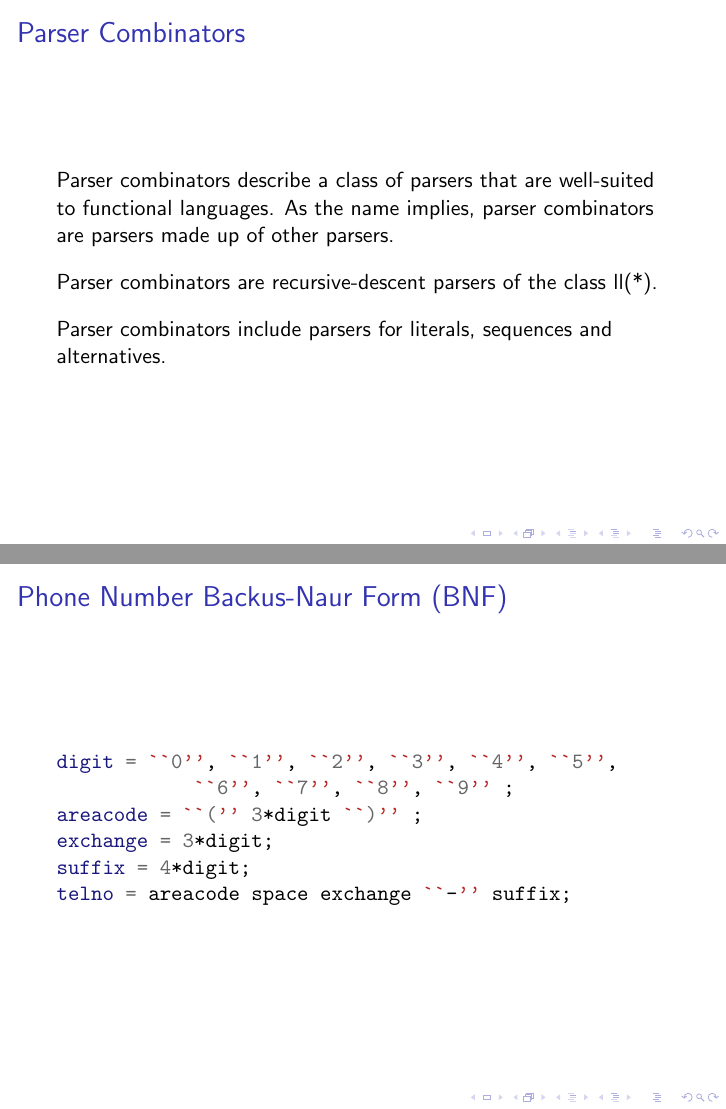
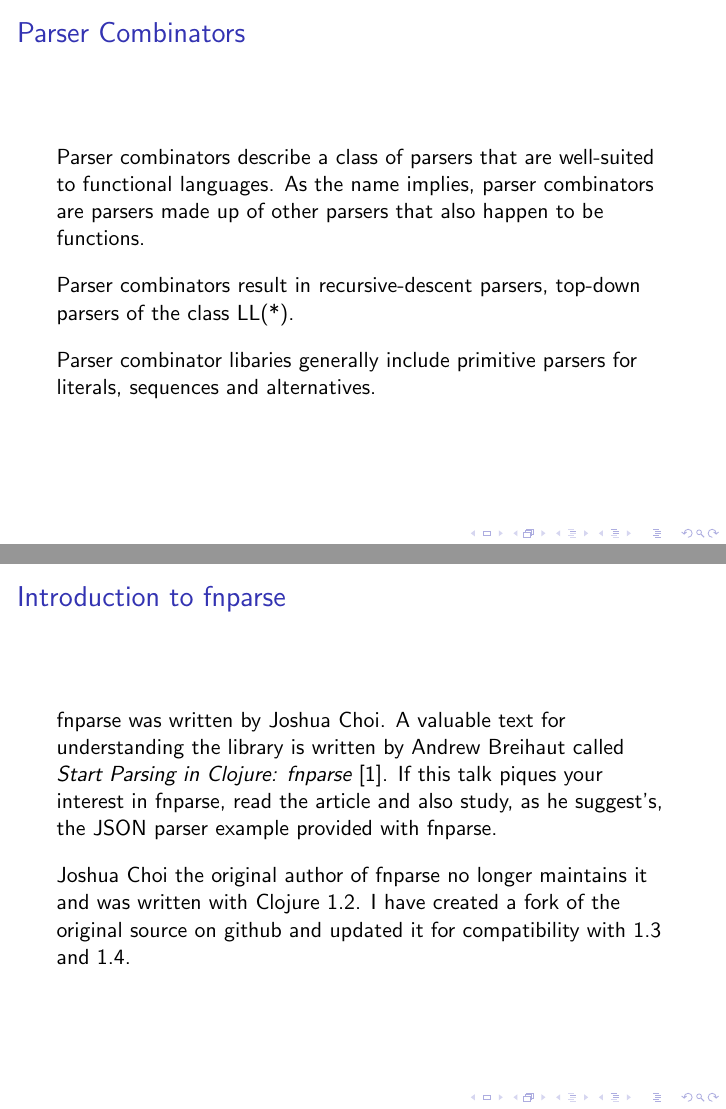
Before and after one commit to John-Poplett/parseathon, LaTeX slides (Parseathon.tex): pages 4 and 7 of 14 before the commit and pages 4 and 8 of 17 after it, joined at a grey line. Compiled offline with pdfLaTeX.

Commit message:
Progress on slides, examples
Signed-off-by: John Poplett <john.poplett@acm.org>

```diff
--- a/Parseathon.tex
+++ b/Parseathon.tex
@@ -52,20 +57,41 @@
 
   Parser combinators describe a class of parsers that are well-suited
   to functional languages. As the name implies, parser combinators are
-  parsers made up of other parsers.
+  parsers made up of other parsers that also happen to be functions.
 
-  Parser combinators are recursive-descent parsers of the class ll(*).
+  Parser combinators result in recursive-descent parsers, top-down
+  parsers of the class \href{http://en.wikipedia.org/wiki/LL_parser}{LL}(*).
 
-  Parser combinators include parsers for literals, sequences and
-  alternatives.
+  Parser combinator libaries generally include primitive parsers for
+  literals, sequences and alternatives.
 
 \end{frame}
 
 \begin{frame}{The Joy of Parser Combinators}
-\includegraphics{Excerpt_from_Using_Functional_Parsing.png}
+\begin{quotation}
+A functional parser can be built using basic parsers for the terminal
+symbols, and non basic parser for the non-terminal symbols of a
+grammar. To create the latter, so-called parser combinators -
+implemented as higher-order functions - are used. It turns out that by
+using the functional parsing approach, large parts of the parser can
+in fact be generated automatically.
+\end{quotation}
 \end{frame}
 
-\begin{frame}{Why Parser Combinators?}
+\begin{frame}{The Joy of Parser Combinators}
+\begin{quotation}
+ The resulting functional parser has some very useful features which
+make it ideal for use in the software maintenance environment. The
+most important one is that the parser is incremental in its nature,
+which means that we automatically obtain a parser for every single
+production of the underlying grammar in EBNF. Moreover, due to this
+one-to-one correspondence between the parser and the EBNF productions,
+there is a very clean and consistent way to use the parser as a
+front-end for tools to be developed on top of it.\cite{Baumann}
+\end{quotation}
+\end{frame}
+
+\begin{frame}{More Joy}
 
   Parser combinators are written using standard language functions. As
   noted in the article ``The Magic Behind Parser Combinators''\cite{Spiewak}
@@ -79,11 +105,25 @@
 \end{quotation}
 \end{frame}
 
+\begin{frame}{Introduction to fnparse}
+  fnparse was written by Joshua Choi. A valuable text for
+  understanding the library is written by Andrew Breihaut called
+  \emph{Start Parsing in Clojure: fnparse} \cite{Breihaut}.  If this
+  talk piques your interest in fnparse, read the article and also
+  study, as he suggest's, the JSON parser example provided with
+  fnparse.
+
+  Joshua Choi the original author of fnparse no longer maintains it
+  and was written with Clojure 1.2. I have created a fork of the
+  original source on github and updated it for compatibility with 1.3
+  and 1.4.
+\end{frame}
+
 %
 % fragile key word required to use minted in beamer frames
 % See http://code.google.com/p/minted/issues/detail?id=40
 %
-\begin{frame}[fragile]{Phone Number \ac{BNF}}
+\begin{frame}[fragile]{Phone Number \ac{EBNF}}
 \begin{minted}{sh}
 digit = ``0'', ``1'', ``2'', ``3'', ``4'', ``5'',
             ``6'', ``7'', ``8'', ``9'' ;
@@ -163,3 +215,6 @@
 
 \begin{thebibliography}{9}
 
+\bibitem{Breihaut} Andrew Breihaut,
+\href{http://brehaut.net/blog/2011/fnparse_introduction}{\emph{Start
+    Parsing in Clojure: fnparse}}. February 2011.
```
Also changed, not shown: Parseathon.tex (71 more changed lines), 3 other files. Lines whose indentation alone changed are shown as unchanged.
